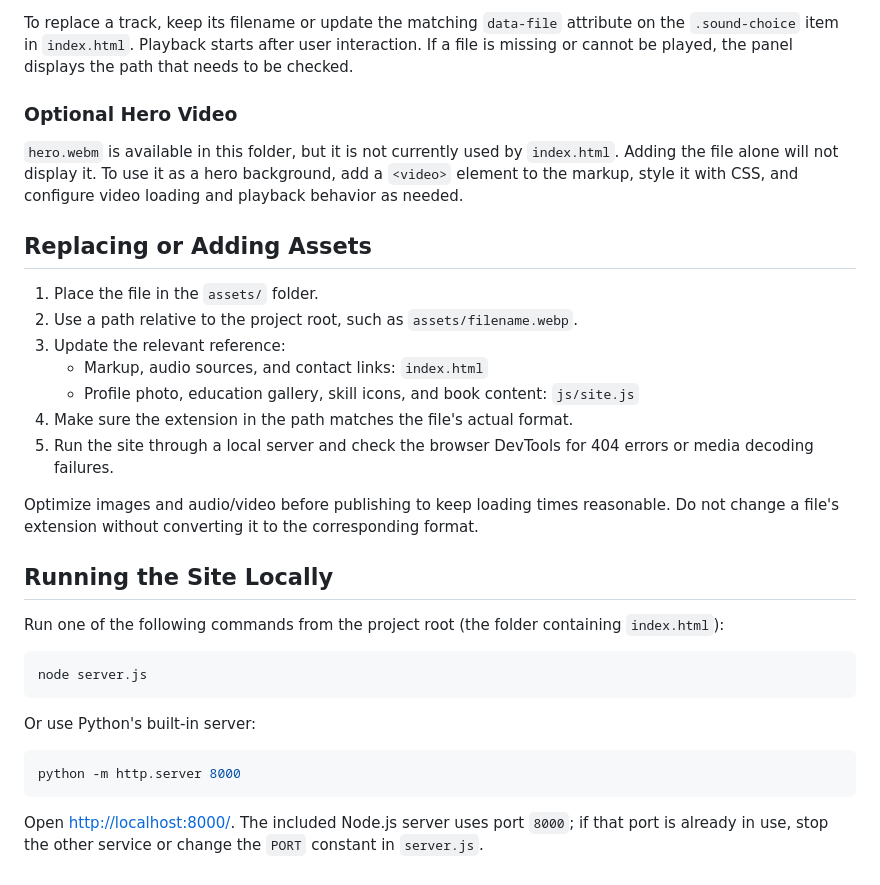
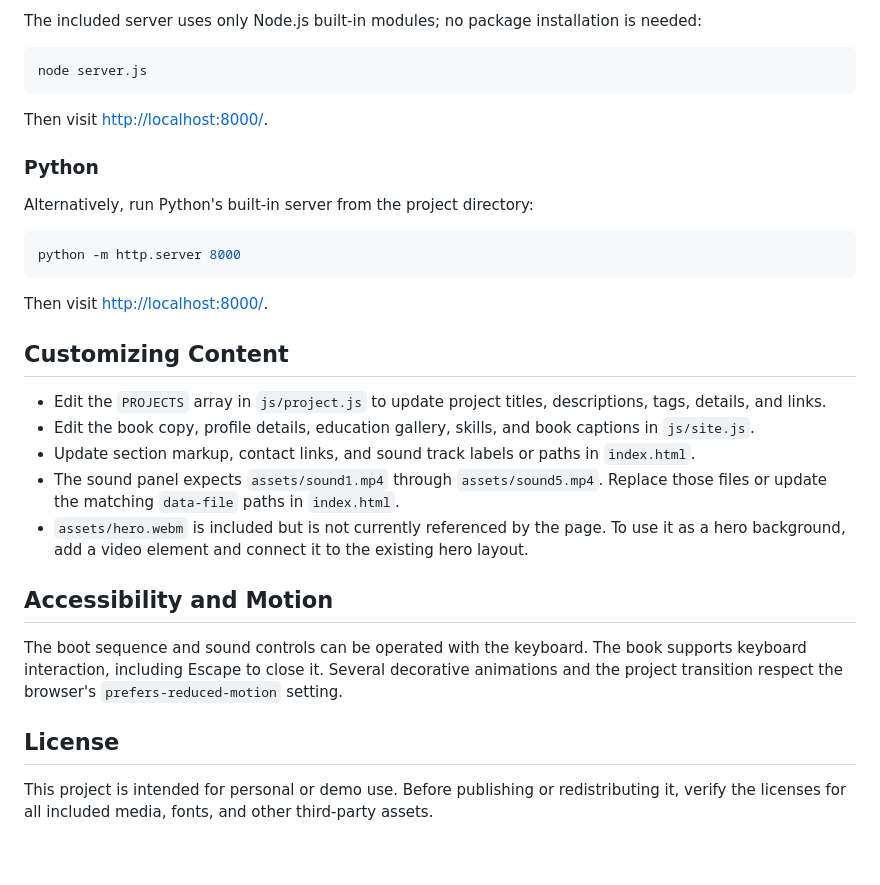
Before and after one commit to Everechoes/Everechoes.github.io, a Markdown page: README.md, the part around one of its changes. GitHub-like rendering.

````diff
--- a/README.md
+++ b/README.md
@@ -68,33 +58,33 @@ The Sound Settings panel in `index.html` offers five tracks. `js/music.js` loads
-To replace a track, keep its filename or update the matching `data-file` attribute on the `.sound-choice` item in `index.html`. Playback starts after user interaction. If a file is missing or cannot be played, the panel displays the path that needs to be checked.
-
-### Optional Hero Video
-
-`hero.webm` is available in this folder, but it is not currently used by `index.html`. Adding the file alone will not display it. To use it as a hero background, add a `<video>` element to the markup, style it with CSS, and configure video loading and playback behavior as needed.
-
-## Replacing or Adding Assets
-
-1. Place the file in the `assets/` folder.
-2. Use a path relative to the project root, such as `assets/filename.webp`.
-3. Update the relevant reference:
-   - Markup, audio sources, and contact links: `index.html`
-   - Profile photo, education gallery, skill icons, and book content: `js/site.js`
-4. Make sure the extension in the path matches the file's actual format.
-5. Run the site through a local server and check the browser DevTools for 404 errors or media decoding failures.
-
-Optimize images and audio/video before publishing to keep loading times reasonable. Do not change a file's extension without converting it to the corresponding format.
-
-## Running the Site Locally
-
-Run one of the following commands from the project root (the folder containing `index.html`):
+The included server uses only Node.js built-in modules; no package installation is needed:
 
 ```bash
 node server.js
 ```
 
-Or use Python's built-in server:
+Then visit <http://localhost:8000/>.
+
+### Python
+
+Alternatively, run Python's built-in server from the project directory:
 
 ```bash
 python -m http.server 8000
 ```
 
-Open <http://localhost:8000/>. The included Node.js server uses port `8000`; if that port is already in use, stop the other service or change the `PORT` constant in `server.js`.
+Then visit <http://localhost:8000/>.
+
+## Customizing Content
+
+- Edit the `PROJECTS` array in `js/project.js` to update project titles, descriptions, tags, details, and links.
+- Edit the book copy, profile details, education gallery, skills, and book captions in `js/site.js`.
+- Update section markup, contact links, and sound track labels or paths in `index.html`.
+- The sound panel expects `assets/sound1.mp4` through `assets/sound5.mp4`. Replace those files or update the matching `data-file` paths in `index.html`.
+- `assets/hero.webm` is included but is not currently referenced by the page. To use it as a hero background, add a video element and connect it to the existing hero layout.
+
+## Accessibility and Motion
+
+The boot sequence and sound controls can be operated with the keyboard. The book supports keyboard interaction, including Escape to close it. Several decorative animations and the project transition respect the browser's `prefers-reduced-motion` setting.
+
+## License
+
+This project is intended for personal or demo use. Before publishing or redistributing it, verify the licenses for all included media, fonts, and other third-party assets.
````
Also changed, not shown: other parts of README.md (+45 -55 lines).
